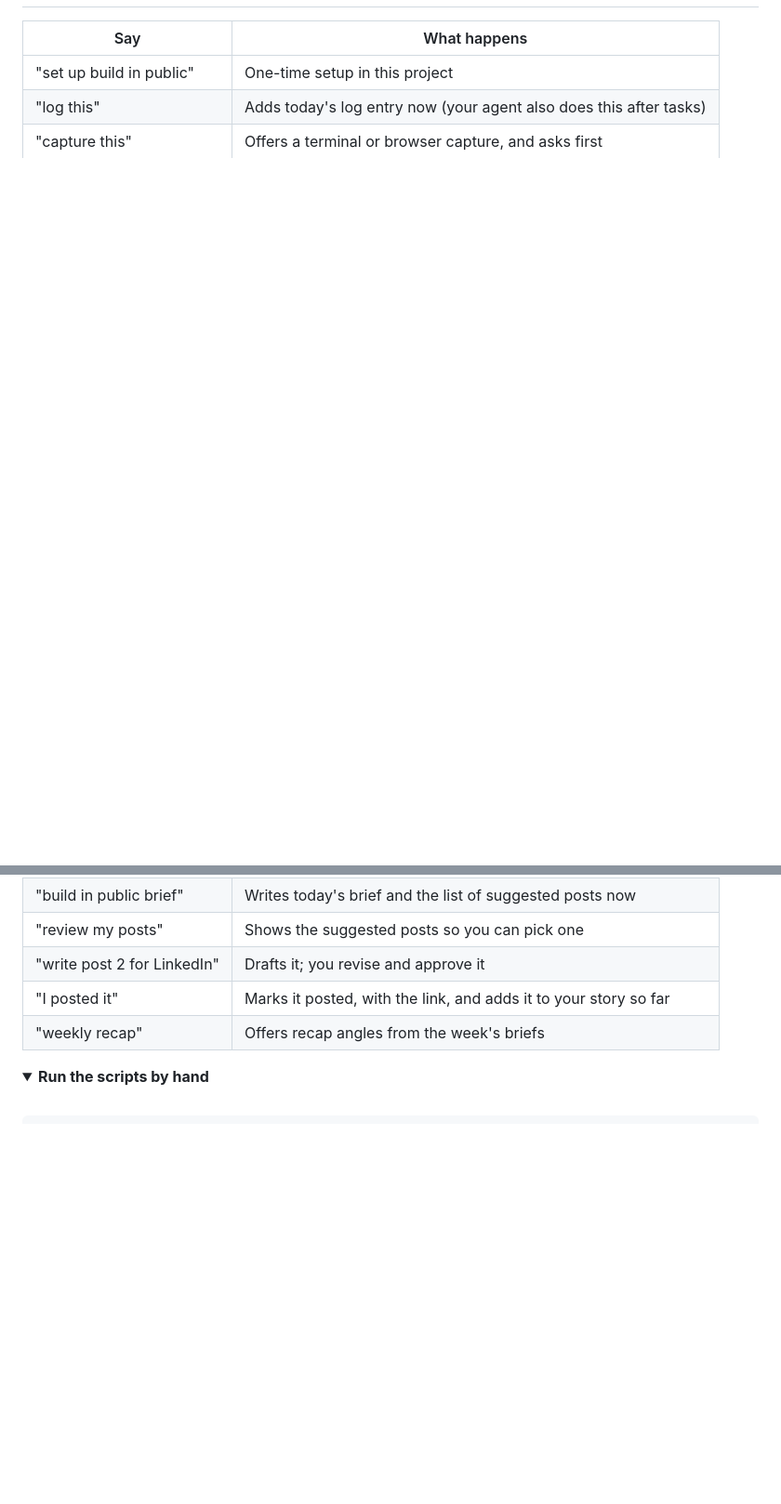
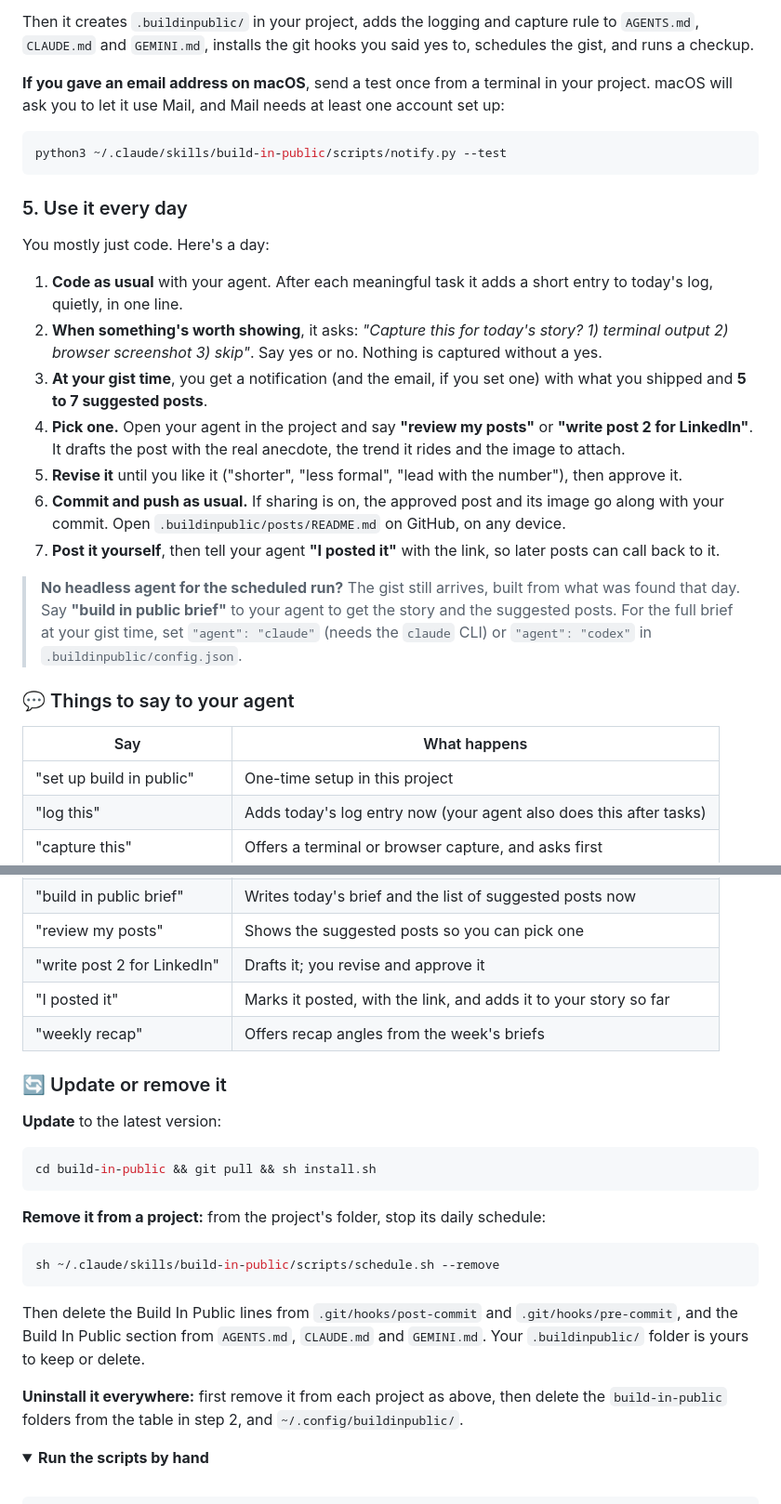
Before and after one commit to chetanya1998/build-in-public, a Markdown page: README.md, 2 parts joined by grey strips. Shown at 93% size. Rendered like a GitHub page; folded sections open; blank space fills up the shorter version.

````diff
--- a/README.md
+++ b/README.md
@@ -128,3 +169,26 @@ Then it adds the logging and capture rule to `AGENTS.md`, `CLAUDE.md` and `GEMIN
+Then it creates `.buildinpublic/` in your project, adds the logging and capture rule to `AGENTS.md`, `CLAUDE.md` and `GEMINI.md`, installs the git hooks you said yes to, schedules the gist, and runs a checkup.
+
+**If you gave an email address on macOS**, send a test once from a terminal in your project. macOS will ask you to let it use Mail, and Mail needs at least one account set up:
+
+```sh
+python3 ~/.claude/skills/build-in-public/scripts/notify.py --test
+```
+
+### 5. Use it every day
+
+You mostly just code. Here's a day:
+
+1. **Code as usual** with your agent. After each meaningful task it adds a short entry to today's log, quietly, in one line.
+2. **When something's worth showing**, it asks: *"Capture this for today's story? 1) terminal output 2) browser screenshot 3) skip"*. Say yes or no. Nothing is captured without a yes.
+3. **At your gist time**, you get a notification (and the email, if you set one) with what you shipped and **5 to 7 suggested posts**.
+4. **Pick one.** Open your agent in the project and say **"review my posts"** or **"write post 2 for LinkedIn"**. It drafts the post with the real anecdote, the trend it rides and the image to attach.
+5. **Revise it** until you like it ("shorter", "less formal", "lead with the number"), then approve it.
+6. **Commit and push as usual.** If sharing is on, the approved post and its image go along with your commit. Open `.buildinpublic/posts/README.md` on GitHub, on any device.
+7. **Post it yourself**, then tell your agent **"I posted it"** with the link, so later posts can call back to it.
+
+> **No headless agent for the scheduled run?** The gist still arrives, built from what was found that day. Say **"build in public brief"** to your agent to get the story and the suggested posts. For the full brief at your gist time, set `"agent": "claude"` (needs the `claude` CLI) or `"agent": "codex"` in `.buildinpublic/config.json`.
+
+### 💬 Things to say to your agent
 
 | Say | What happens |
 |---|---|
@@ -136,6 +200,24 @@ Then it adds the logging and capture rule to `AGENTS.md`, `CLAUDE.md` and `GEMIN
 | "write post 2 for LinkedIn" | Drafts it; you revise and approve it |
 | "I posted it" | Marks it posted, with the link, and adds it to your story so far |
 | "weekly recap" | Offers recap angles from the week's briefs |
+
+### 🔄 Update or remove it
+
+**Update** to the latest version:
+
+```sh
+cd build-in-public && git pull && sh install.sh
+```
+
+**Remove it from a project:** from the project's folder, stop its daily schedule:
+
+```sh
+sh ~/.claude/skills/build-in-public/scripts/schedule.sh --remove
+```
+
+Then delete the Build In Public lines from `.git/hooks/post-commit` and `.git/hooks/pre-commit`, and the Build In Public section from `AGENTS.md`, `CLAUDE.md` and `GEMINI.md`. Your `.buildinpublic/` folder is yours to keep or delete.
+
+**Uninstall it everywhere:** first remove it from each project as above, then delete the `build-in-public` folders from the table in step 2, and `~/.config/buildinpublic/`.
 
 <details>
 <summary><b>Run the scripts by hand</b></summary>
````
Also changed, not shown: other parts of README.md (+61 -20 lines).
